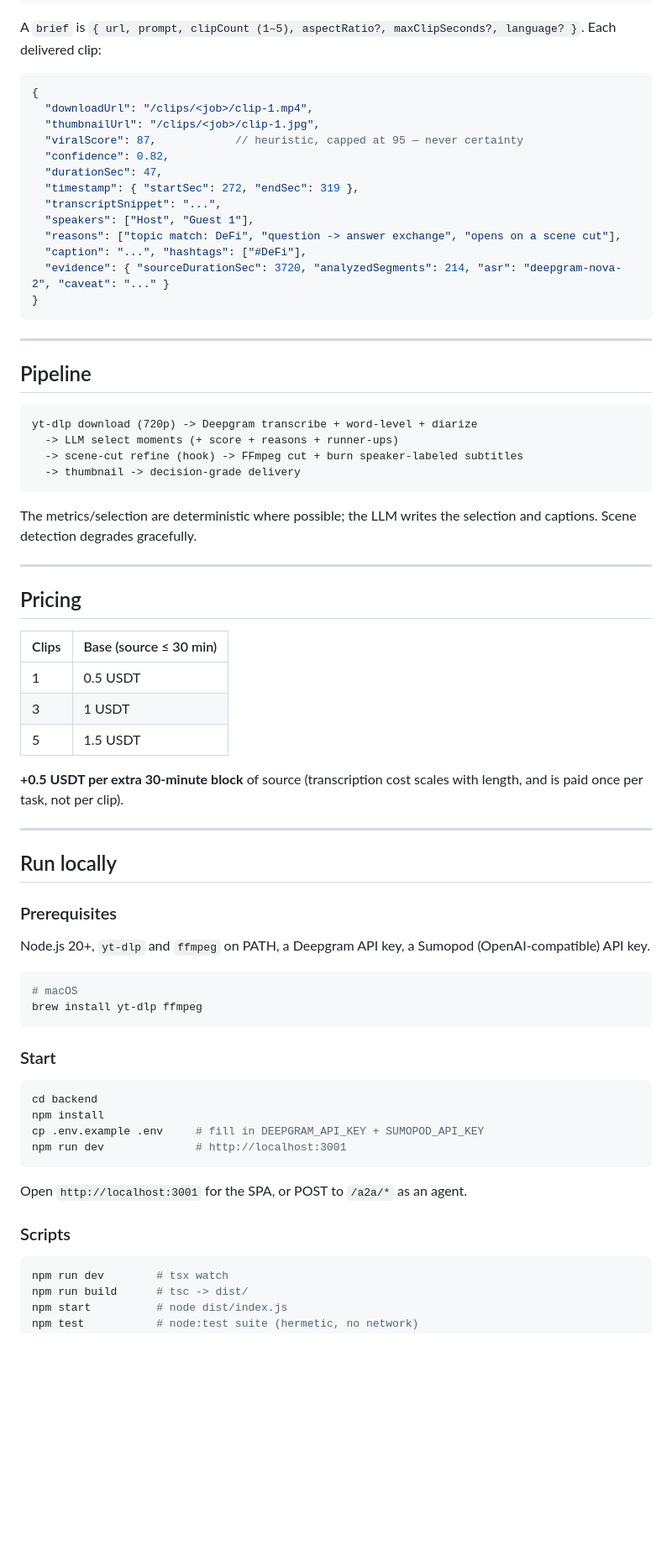
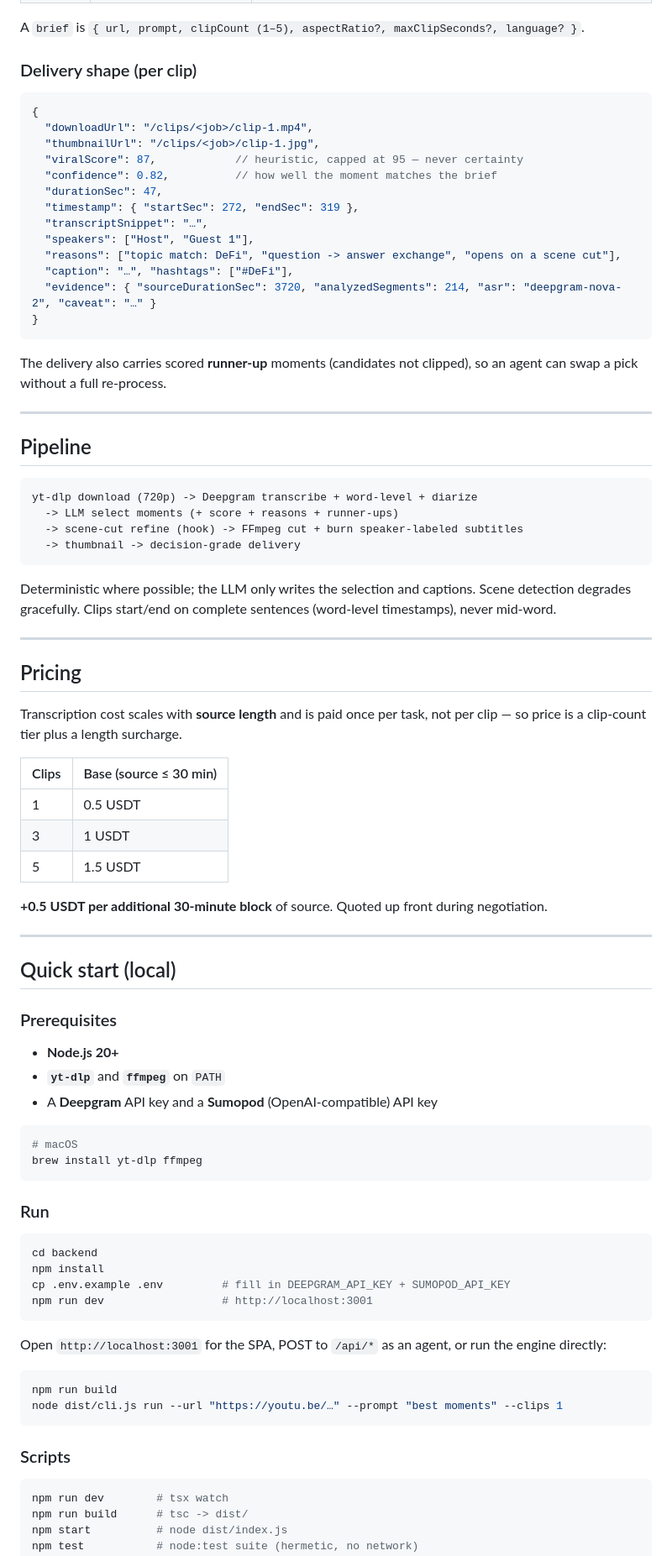
Before and after one commit to youvandra/OKClip, a Markdown page: README.md, the part around one of its changes. Shown at 84% size. Rendered like a GitHub page; blank space fills up the shorter version.

````diff
--- a/README.md
+++ b/README.md
@@ -66,21 +87,25 @@ GET  /clips/:jobId/:file                        -> the produced mp4 / thumbnail
 A `brief` is `{ url, prompt, clipCount (1–5), aspectRatio?, maxClipSeconds?, language? }`.
-Each delivered clip:
+
+### Delivery shape (per clip)
 
 ```jsonc
 {
   "downloadUrl": "/clips/<job>/clip-1.mp4",
   "thumbnailUrl": "/clips/<job>/clip-1.jpg",
   "viralScore": 87,            // heuristic, capped at 95 — never certainty
-  "confidence": 0.82,
+  "confidence": 0.82,          // how well the moment matches the brief
   "durationSec": 47,
   "timestamp": { "startSec": 272, "endSec": 319 },
-  "transcriptSnippet": "...",
+  "transcriptSnippet": "…",
   "speakers": ["Host", "Guest 1"],
   "reasons": ["topic match: DeFi", "question -> answer exchange", "opens on a scene cut"],
-  "caption": "...", "hashtags": ["#DeFi"],
-  "evidence": { "sourceDurationSec": 3720, "analyzedSegments": 214, "asr": "deepgram-nova-2", "caveat": "..." }
+  "caption": "…", "hashtags": ["#DeFi"],
+  "evidence": { "sourceDurationSec": 3720, "analyzedSegments": 214, "asr": "deepgram-nova-2", "caveat": "…" }
 }
 ```
+
+The delivery also carries scored **runner-up** moments (candidates not clipped),
+so an agent can swap a pick without a full re-process.
 
 ---
 
@@ -93,12 +118,16 @@ yt-dlp download (720p) -> Deepgram transcribe + word-level + diarize
   -> thumbnail -> decision-grade delivery
 ```
 
-The metrics/selection are deterministic where possible; the LLM writes the
-selection and captions. Scene detection degrades gracefully.
+Deterministic where possible; the LLM only writes the selection and captions.
+Scene detection degrades gracefully. Clips start/end on complete sentences
+(word-level timestamps), never mid-word.
 
 ---
 
 ## Pricing
+
+Transcription cost scales with **source length** and is paid once per task, not
+per clip — so price is a clip-count tier plus a length surcharge.
 
 | Clips | Base (source ≤ 30 min) |
 |-------|------------------------|
@@ -106,33 +135,43 @@ selection and captions. Scene detection degrades gracefully.
 | 3 | 1 USDT |
 | 5 | 1.5 USDT |
 
-**+0.5 USDT per extra 30-minute block** of source (transcription cost scales
-with length, and is paid once per task, not per clip).
+**+0.5 USDT per additional 30-minute block** of source. Quoted up front during
+negotiation.
 
 ---
 
-## Run locally
+## Quick start (local)
 
 ### Prerequisites
-Node.js 20+, `yt-dlp` and `ffmpeg` on PATH, a Deepgram API key, a Sumopod
-(OpenAI-compatible) API key.
+
+- **Node.js 20+**
+- **`yt-dlp`** and **`ffmpeg`** on `PATH`
+- A **Deepgram** API key and a **Sumopod** (OpenAI-compatible) API key
 
 ```bash
 # macOS
 brew install yt-dlp ffmpeg
 ```
 
-### Start
+### Run
+
 ```bash
 cd backend
 npm install
-cp .env.example .env     # fill in DEEPGRAM_API_KEY + SUMOPOD_API_KEY
-npm run dev              # http://localhost:3001
+cp .env.example .env         # fill in DEEPGRAM_API_KEY + SUMOPOD_API_KEY
+npm run dev                  # http://localhost:3001
 ```
 
-Open `http://localhost:3001` for the SPA, or POST to `/a2a/*` as an agent.
+Open `http://localhost:3001` for the SPA, POST to `/api/*` as an agent, or run
+the engine directly:
+
+```bash
+npm run build
+node dist/cli.js run --url "https://youtu.be/…" --prompt "best moments" --clips 1
+```
 
 ### Scripts
+
 ```bash
 npm run dev        # tsx watch
 npm run build      # tsc -> dist/
````
Also changed, not shown: other parts of README.md (+122 -48 lines).
